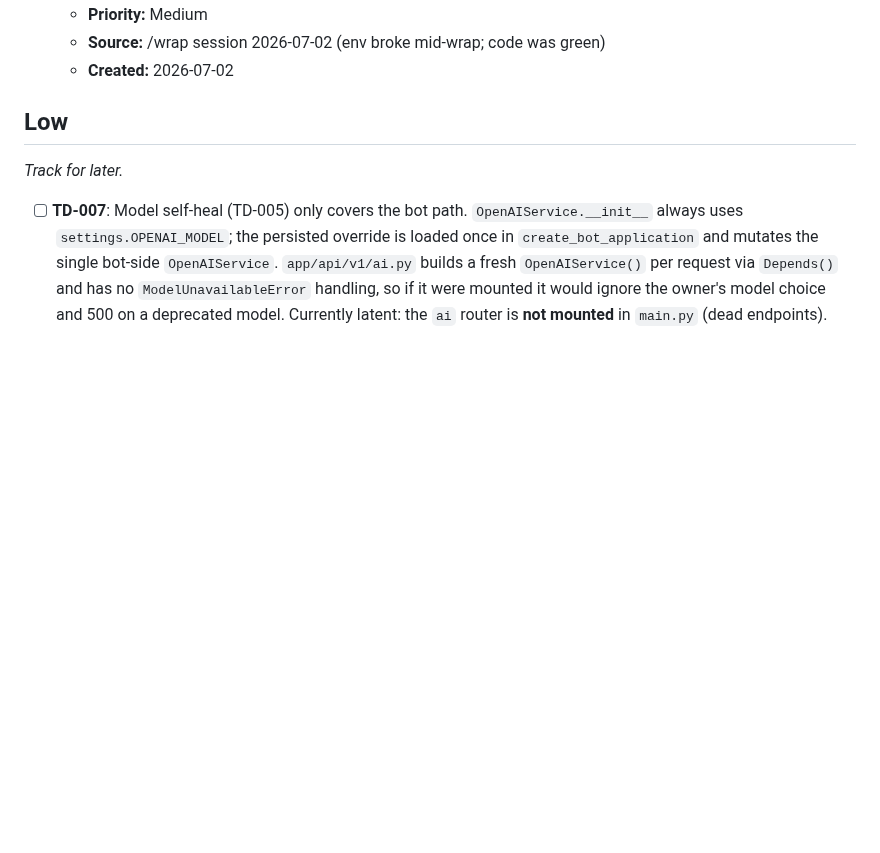
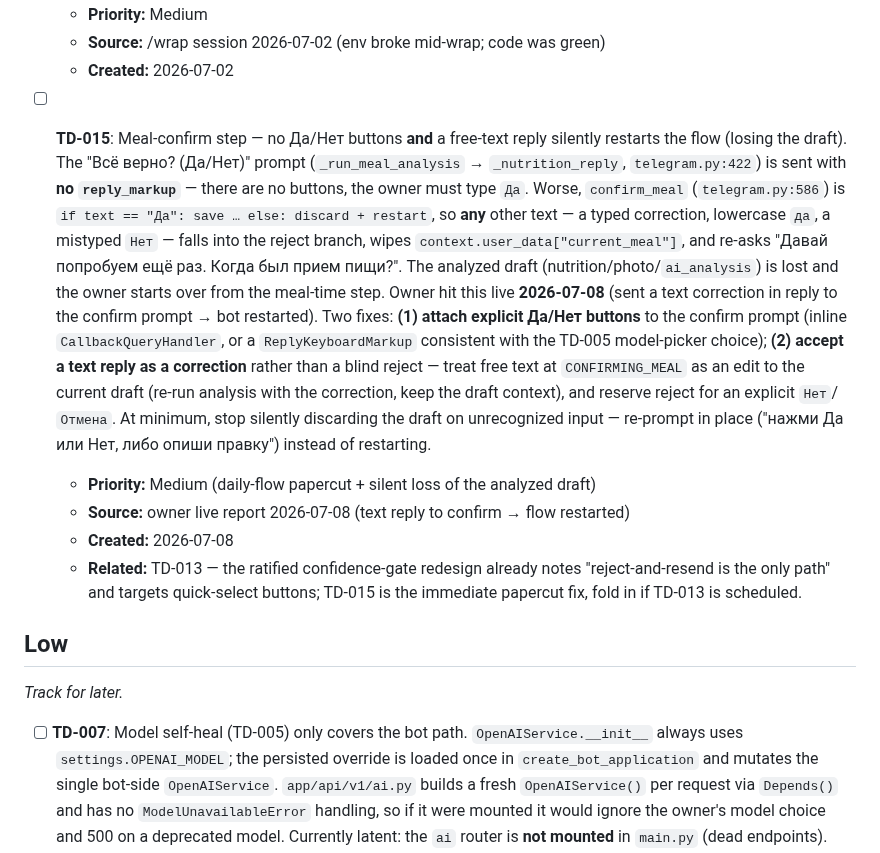
Before and after one commit to JuliiaZhuravleva/nutricore, a Markdown page: _tech-debt.md, the part around the change. Drawn GitHub-style; blank space fills up the shorter version.

Commit message:
tech-debt: TD-015 — meal-confirm needs Да/Нет buttons + accept text as correction
confirm_meal (telegram.py:586) saves only on exact 'Да'; any other text — including a typed correction — hits the else branch, wipes the draft (current_meal), and restarts the flow from the meal-time step. The confirm prompt (telegram.py:422) is also sent with no reply_markup, so there are no Да/Нет buttons. Owner hit this live 2026-07-08. Logged Medium; related to the broader TD-013 confidence-gate redesign.

Co-Authored-By: Claude Opus 4.8 (1M context) <noreply@anthropic.com>

```diff
--- a/_tech-debt.md
+++ b/_tech-debt.md
@@ -25,6 +25,26 @@ _Slows development but doesn't block._
   - **Priority:** Medium
   - **Source:** /wrap session 2026-07-02 (env broke mid-wrap; code was green)
   - **Created:** 2026-07-02
+
+- [ ] **TD-015**: Meal-confirm step — no Да/Нет buttons **and** a free-text reply silently restarts the
+  flow (losing the draft). The "Всё верно? (Да/Нет)" prompt (`_run_meal_analysis` → `_nutrition_reply`,
+  `telegram.py:422`) is sent with **no `reply_markup`** — there are no buttons, the owner must type `Да`.
+  Worse, `confirm_meal` (`telegram.py:586`) is `if text == "Да": save … else: discard + restart`, so **any**
+  other text — a typed correction, lowercase `да`, a mistyped `Нет` — falls into the reject branch, wipes
+  `context.user_data["current_meal"]`, and re-asks "Давай попробуем ещё раз. Когда был прием пищи?". The
+  analyzed draft (nutrition/photo/`ai_analysis`) is lost and the owner starts over from the meal-time step.
+  Owner hit this live **2026-07-08** (sent a text correction in reply to the confirm prompt → bot restarted).
+  Two fixes: **(1) attach explicit Да/Нет buttons** to the confirm prompt (inline `CallbackQueryHandler`, or a
+  `ReplyKeyboardMarkup` consistent with the TD-005 model-picker choice); **(2) accept a text reply as a
+  correction** rather than a blind reject — treat free text at `CONFIRMING_MEAL` as an edit to the current
+  draft (re-run analysis with the correction, keep the draft context), and reserve reject for an explicit
+  `Нет`/`Отмена`. At minimum, stop silently discarding the draft on unrecognized input — re-prompt in place
+  ("нажми Да или Нет, либо опиши правку") instead of restarting.
+  - **Priority:** Medium (daily-flow papercut + silent loss of the analyzed draft)
+  - **Source:** owner live report 2026-07-08 (text reply to confirm → flow restarted)
+  - **Created:** 2026-07-08
+  - **Related:** TD-013 — the ratified confidence-gate redesign already notes "reject-and-resend is the only
+    path" and targets quick-select buttons; TD-015 is the immediate papercut fix, fold in if TD-013 is scheduled.
 
 ## Low
 _Track for later._
```
